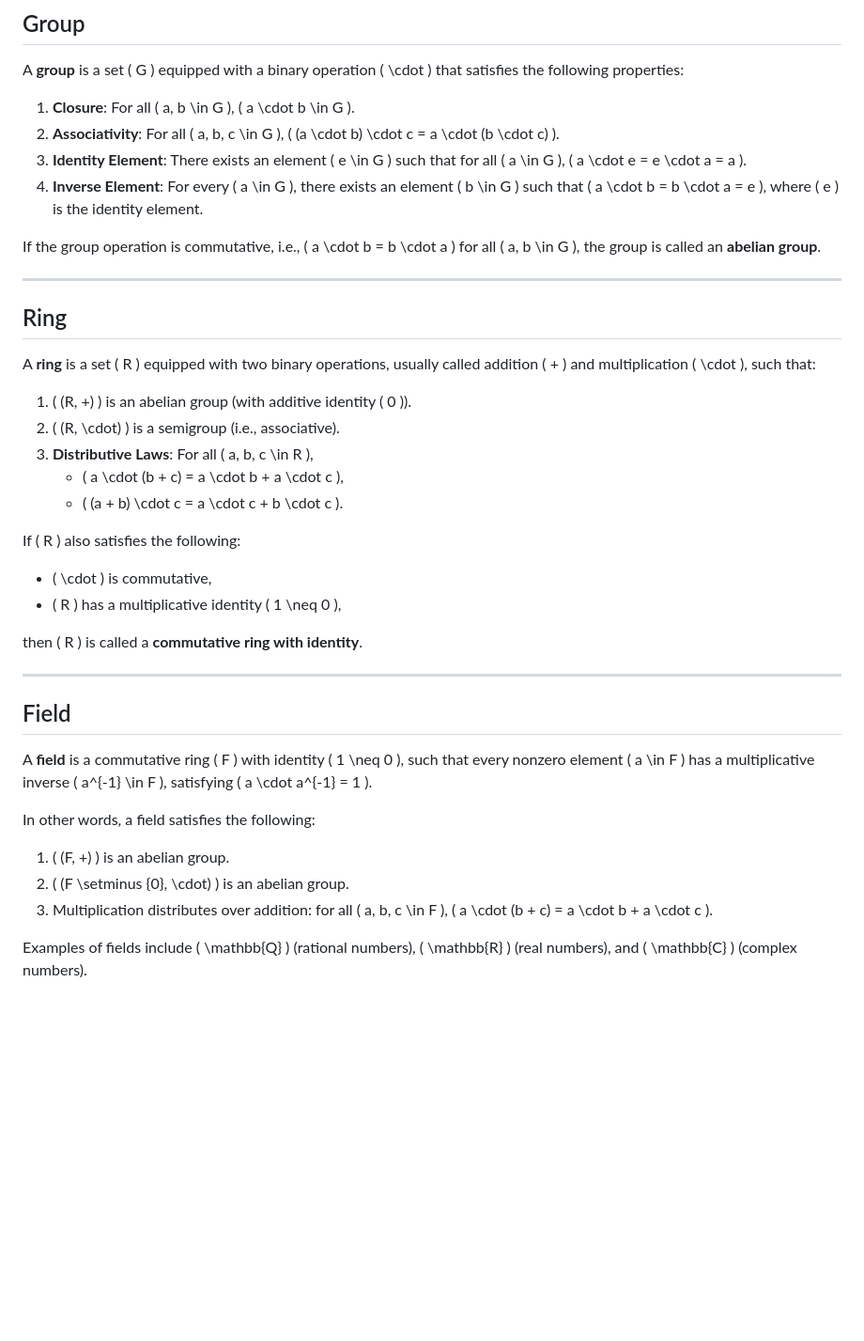
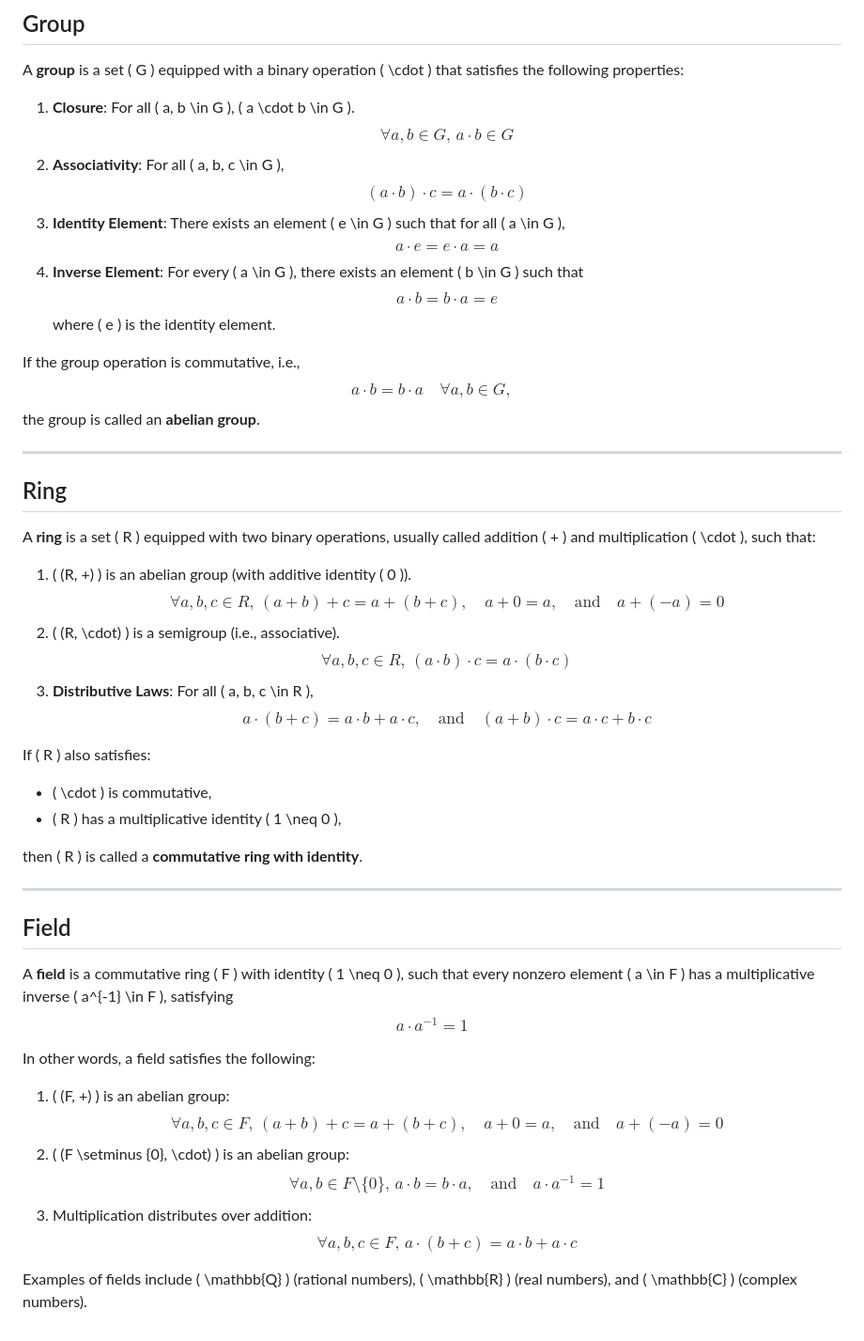
Before and after one commit to k1seul/Math_studies, a Markdown page: Linear_Algebra(QF)/README.md, the part around the change. Shown: that part at 94% size. GitHub-like rendering; blank space fills up the shorter version.

```diff
--- a/Linear_Algebra(QF)/README.md
+++ b/Linear_Algebra(QF)/README.md
@@ -36,23 +36,47 @@ Real-World Use Cases: Analyze case studies and participate in projects that demo
 ## Group
 A **group** is a set \( G \) equipped with a binary operation \( \cdot \) that satisfies the following properties:
 1. **Closure**: For all \( a, b \in G \), \( a \cdot b \in G \).
-2. **Associativity**: For all \( a, b, c \in G \), \( (a \cdot b) \cdot c = a \cdot (b \cdot c) \).
-3. **Identity Element**: There exists an element \( e \in G \) such that for all \( a \in G \), \( a \cdot e = e \cdot a = a \).
-4. **Inverse Element**: For every \( a \in G \), there exists an element \( b \in G \) such that \( a \cdot b = b \cdot a = e \), where \( e \) is the identity element.
+   $$
+   \forall a, b \in G, \, a \cdot b \in G
+   $$
+2. **Associativity**: For all \( a, b, c \in G \),
+   $$
+   (a \cdot b) \cdot c = a \cdot (b \cdot c)
+   $$
+3. **Identity Element**: There exists an element \( e \in G \) such that for all \( a \in G \),
+   $$
+   a \cdot e = e \cdot a = a
+   $$
+4. **Inverse Element**: For every \( a \in G \), there exists an element \( b \in G \) such that
+   $$
+   a \cdot b = b \cdot a = e
+   $$
+where \( e \) is the identity element.
 
-If the group operation is commutative, i.e., \( a \cdot b = b \cdot a \) for all \( a, b \in G \), the group is called an **abelian group**.
+If the group operation is commutative, i.e.,
+$$
+a \cdot b = b \cdot a \quad \forall a, b \in G,
+$$
+the group is called an **abelian group**.
 
 ---
 
 ## Ring
 A **ring** is a set \( R \) equipped with two binary operations, usually called addition \( + \) and multiplication \( \cdot \), such that:
 1. \( (R, +) \) is an abelian group (with additive identity \( 0 \)).
+   $$
+   \forall a, b, c \in R, \, (a + b) + c = a + (b + c), \quad a + 0 = a, \quad \text{and} \quad a + (-a) = 0
+   $$
 2. \( (R, \cdot) \) is a semigroup (i.e., associative).
+   $$
+   \forall a, b, c \in R, \, (a \cdot b) \cdot c = a \cdot (b \cdot c)
+   $$
 3. **Distributive Laws**: For all \( a, b, c \in R \),
-   - \( a \cdot (b + c) = a \cdot b + a \cdot c \),
-   - \( (a + b) \cdot c = a \cdot c + b \cdot c \).
+   $$
+   a \cdot (b + c) = a \cdot b + a \cdot c, \quad \text{and} \quad (a + b) \cdot c = a \cdot c + b \cdot c
+   $$
 
-If \( R \) also satisfies the following:
+If \( R \) also satisfies:
 - \( \cdot \) is commutative,
 - \( R \) has a multiplicative identity \( 1 \neq 0 \),
 
@@ -61,12 +85,23 @@ then \( R \) is called a **commutative ring with identity**.
 ---
 
 ## Field
-A **field** is a commutative ring \( F \) with identity \( 1 \neq 0 \), such that every nonzero element \( a \in F \) has a multiplicative inverse \( a^{-1} \in F \), satisfying \( a \cdot a^{-1} = 1 \).
+A **field** is a commutative ring \( F \) with identity \( 1 \neq 0 \), such that every nonzero element \( a \in F \) has a multiplicative inverse \( a^{-1} \in F \), satisfying
+$$
+a \cdot a^{-1} = 1
+$$
 
 In other words, a field satisfies the following:
-1. \( (F, +) \) is an abelian group.
-2. \( (F \setminus \{0\}, \cdot) \) is an abelian group.
-3. Multiplication distributes over addition: for all \( a, b, c \in F \),
-   \( a \cdot (b + c) = a \cdot b + a \cdot c \).
+1. \( (F, +) \) is an abelian group:
+   $$
+   \forall a, b, c \in F, \, (a + b) + c = a + (b + c), \quad a + 0 = a, \quad \text{and} \quad a + (-a) = 0
+   $$
+2. \( (F \setminus \{0\}, \cdot) \) is an abelian group:
+   $$
+   \forall a, b \in F \setminus \{0\}, \, a \cdot b = b \cdot a, \quad \text{and} \quad a \cdot a^{-1} = 1
+   $$
+3. Multiplication distributes over addition:
+   $$
+   \forall a, b, c \in F, \, a \cdot (b + c) = a \cdot b + a \cdot c
+   $$
 
 Examples of fields include \( \mathbb{Q} \) (rational numbers), \( \mathbb{R} \) (real numbers), and \( \mathbb{C} \) (complex numbers).
```
